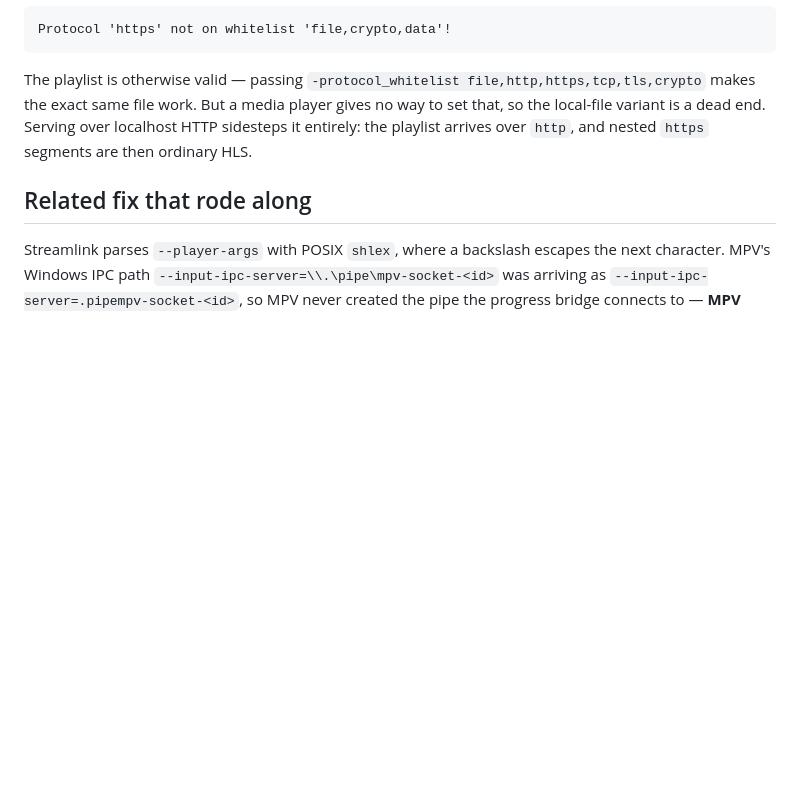
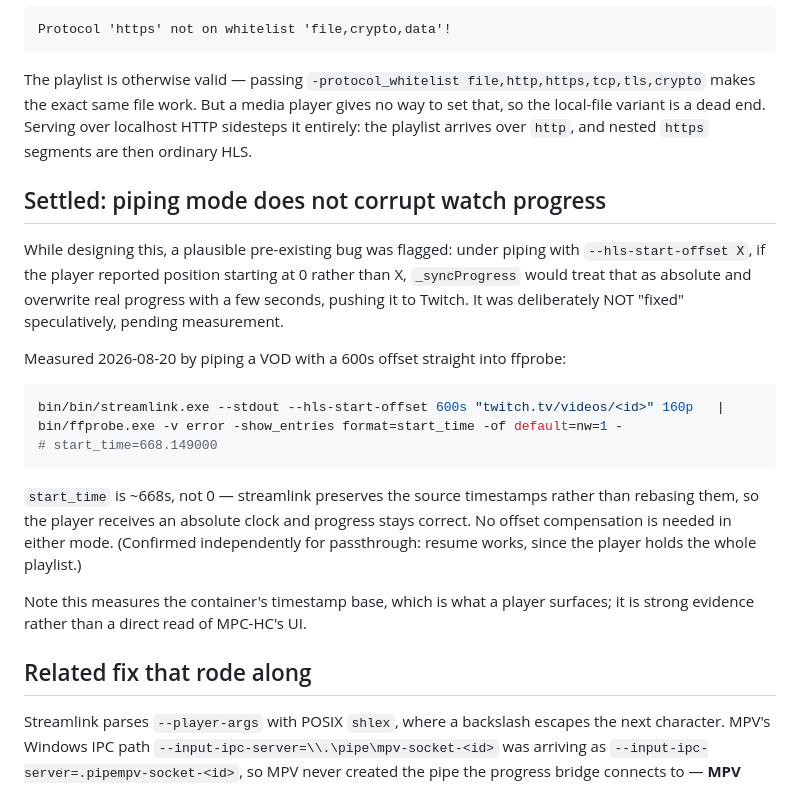
Before and after one commit to MohsenBlur/streamlink-gui, a Markdown page: docs/vod-seeking.md, the part around the change. Rendered like a GitHub page; blank space fills up the shorter version.

Commit message:
docs(vod): settle the piping-mode progress question with a measurement
A plausible pre-existing bug was flagged during the seeking work: under piping
with --hls-start-offset X, a player reporting position from 0 instead of X
would have had its real watch progress overwritten with a few seconds and
pushed to Twitch. It was left unfixed pending evidence rather than patched
speculatively.

Measured: piping with a 600s offset yields start_time=668.149, not 0 -
streamlink preserves source timestamps instead of rebasing them, so the player
gets an absolute clock and progress stays correct. No compensation needed in
either mode, and the speculative calibration code is not worth writing.

Co-Authored-By: Claude Opus 4.8 <noreply@anthropic.com>

````diff
--- a/docs/vod-seeking.md
+++ b/docs/vod-seeking.md
@@ -116,6 +116,30 @@ work. But a media player gives no way to set that, so the local-file variant is
 a dead end. Serving over localhost HTTP sidesteps it entirely: the playlist
 arrives over `http`, and nested `https` segments are then ordinary HLS.
 
+## Settled: piping mode does not corrupt watch progress
+
+While designing this, a plausible pre-existing bug was flagged: under piping
+with `--hls-start-offset X`, if the player reported position starting at 0
+rather than X, `_syncProgress` would treat that as absolute and overwrite real
+progress with a few seconds, pushing it to Twitch. It was deliberately NOT
+"fixed" speculatively, pending measurement.
+
+Measured 2026-08-20 by piping a VOD with a 600s offset straight into ffprobe:
+
+```sh
+bin/bin/streamlink.exe --stdout --hls-start-offset 600s "twitch.tv/videos/<id>" 160p   | bin/ffprobe.exe -v error -show_entries format=start_time -of default=nw=1 -
+# start_time=668.149000
+```
+
+`start_time` is ~668s, not 0 — streamlink preserves the source timestamps
+rather than rebasing them, so the player receives an absolute clock and
+progress stays correct. No offset compensation is needed in either mode.
+(Confirmed independently for passthrough: resume works, since the player holds
+the whole playlist.)
+
+Note this measures the container's timestamp base, which is what a player
+surfaces; it is strong evidence rather than a direct read of MPC-HC's UI.
+
 ## Related fix that rode along
 
 Streamlink parses `--player-args` with POSIX `shlex`, where a backslash escapes
````
